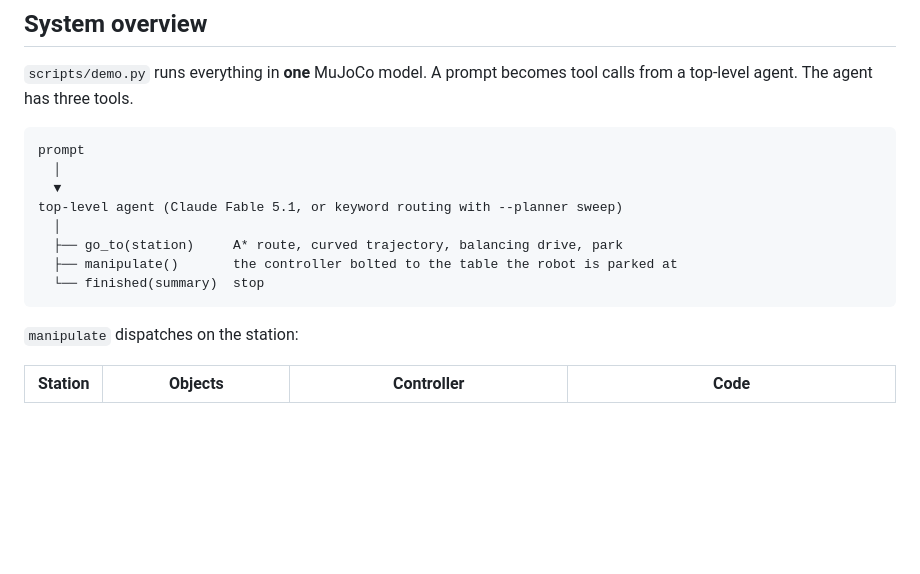
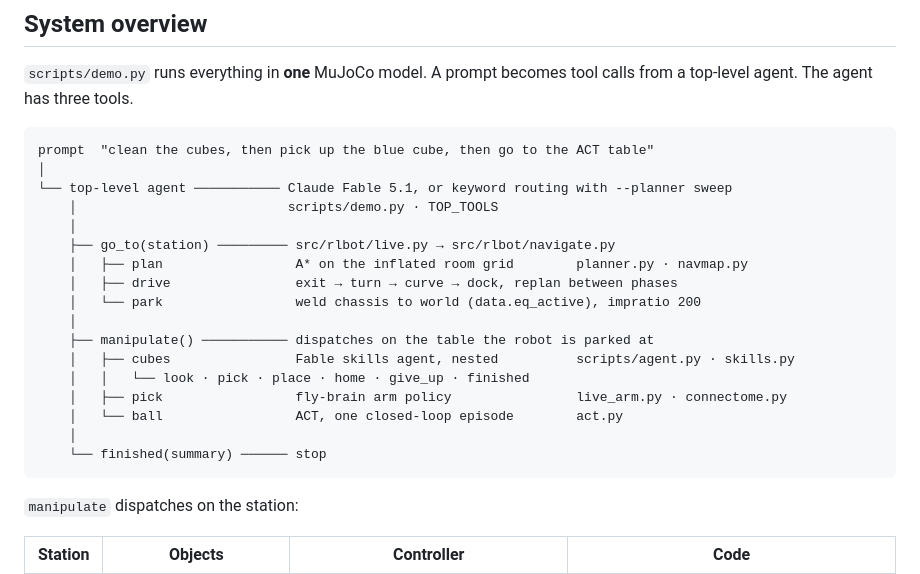
Before and after one commit to Karan-Gupta07/Mr.-Clean-Bracketbot-Cleaning-Robot, a Markdown page: README.md, the part around one of its changes. Drawn GitHub-style; blank space fills up the shorter version.

````diff
--- a/README.md
+++ b/README.md
@@ -90,14 +90,23 @@ shoulder at 30 fps and pipes to `ffmpeg`; it runs headless.
 tool calls from a top-level agent. The agent has three tools.
 
 ```
-prompt
-  │
-  ▼
-top-level agent (Claude Fable 5.1, or keyword routing with --planner sweep)
-  │
-  ├── go_to(station)     A* route, curved trajectory, balancing drive, park
-  ├── manipulate()       the controller bolted to the table the robot is parked at
-  └── finished(summary)  stop
+prompt  "clean the cubes, then pick up the blue cube, then go to the ACT table"
+│
+└── top-level agent ─────────── Claude Fable 5.1, or keyword routing with --planner sweep
+    │                           scripts/demo.py · TOP_TOOLS
+    │
+    ├── go_to(station) ───────── src/rlbot/live.py → src/rlbot/navigate.py
+    │   ├── plan                 A* on the inflated room grid        planner.py · navmap.py
+    │   ├── drive                exit → turn → curve → dock, replan between phases
+    │   └── park                 weld chassis to world (data.eq_active), impratio 200
+    │
+    ├── manipulate() ─────────── dispatches on the table the robot is parked at
+    │   ├── cubes                Fable skills agent, nested          scripts/agent.py · skills.py
+    │   │   └── look · pick · place · home · give_up · finished
+    │   ├── pick                 fly-brain arm policy                live_arm.py · connectome.py
+    │   └── ball                 ACT, one closed-loop episode        act.py
+    │
+    └── finished(summary) ────── stop
 ```
 
 `manipulate` dispatches on the station:
````
Also changed, not shown: other parts of README.md (+89 -69 lines).
